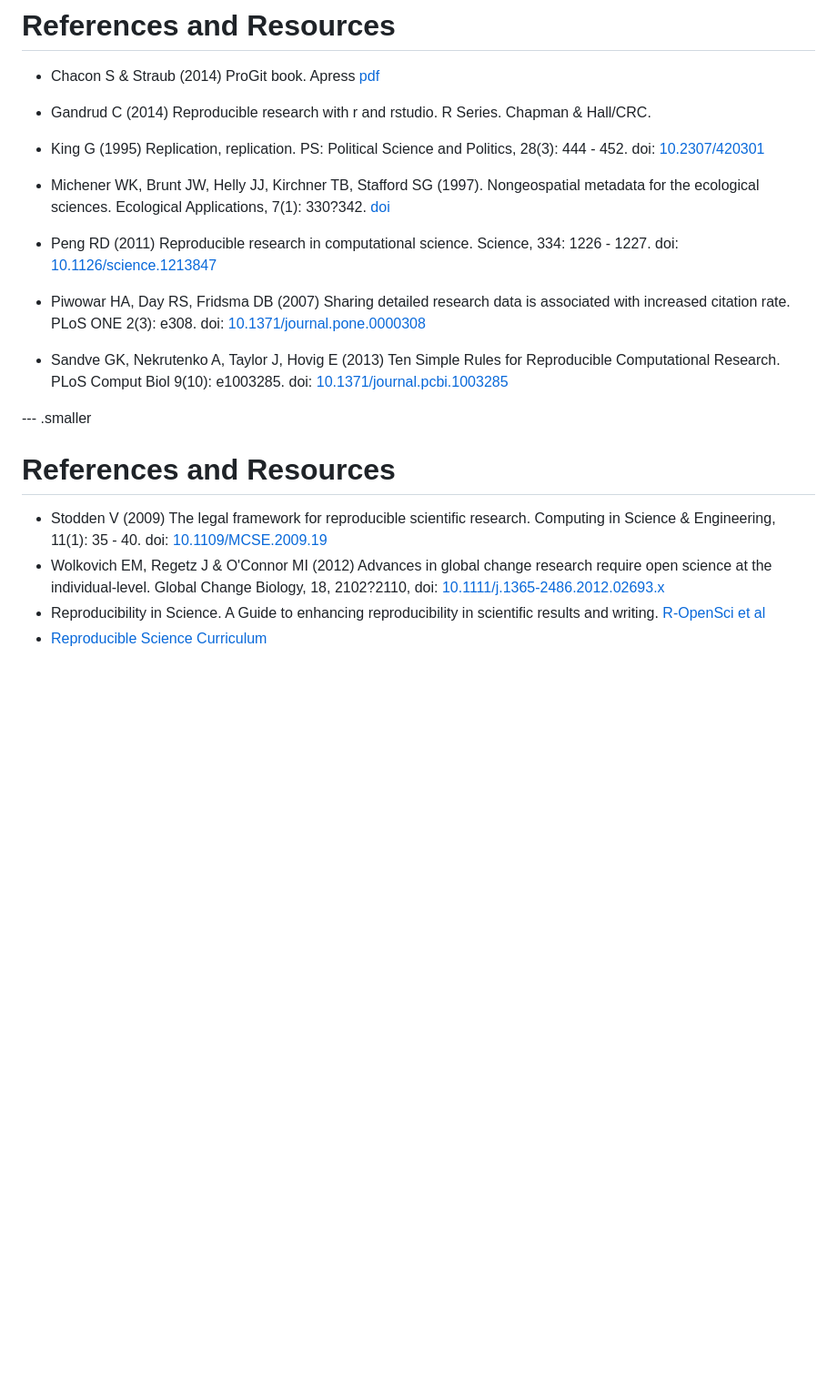
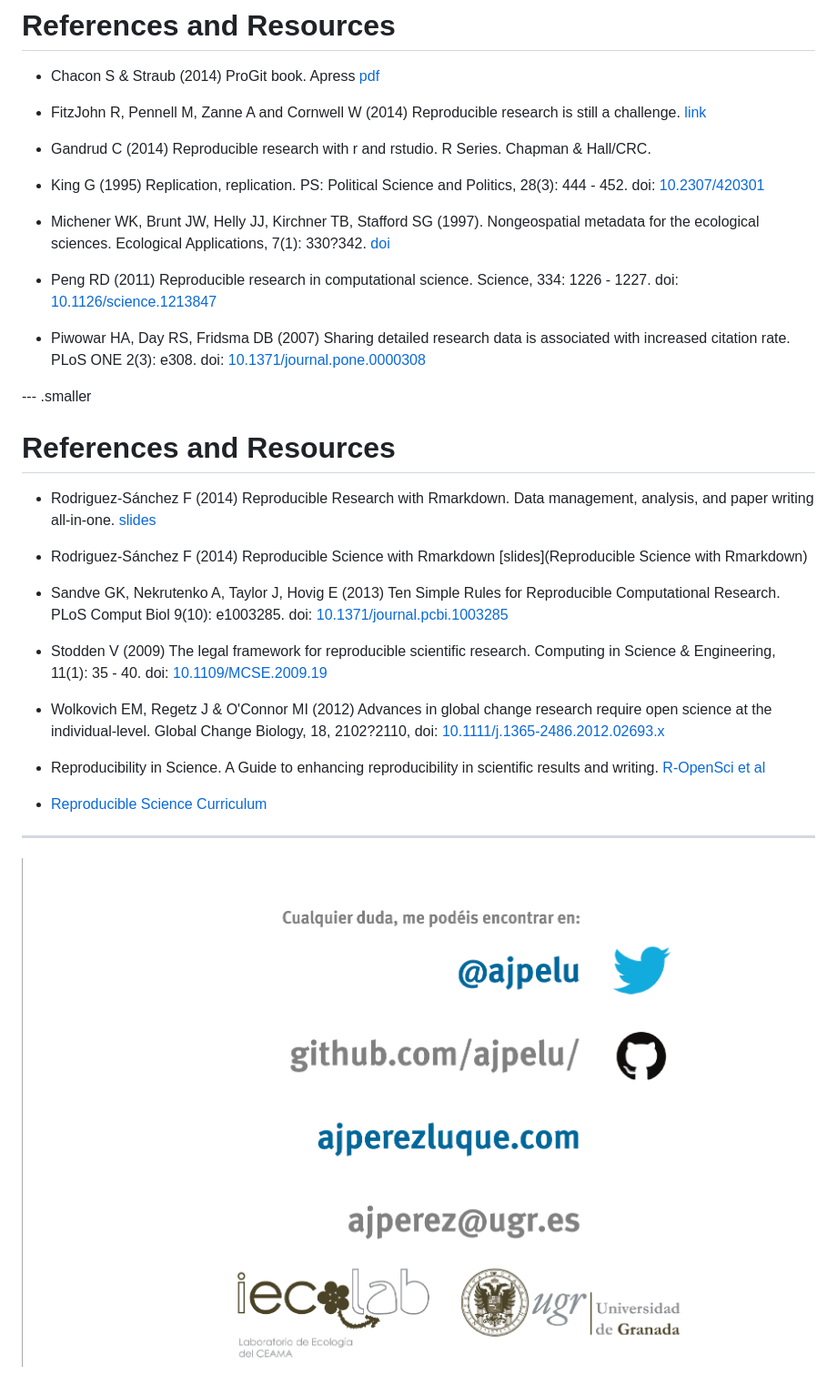
Before and after one commit to ajpelu/repro_ecoinf_2014_2015, a Markdown page: index.md, the part around the change printed below. Shown: that part at 91% size. Drawn GitHub-style; pictures changed too: images/end.png (added); blank space fills up the shorter version.

```diff
--- a/index.md
+++ b/index.md
@@ -537,6 +575,8 @@ git pull origin master
 
 * Chacon S & Straub (2014) ProGit book. Apress [pdf](http://git-scm.com/book/en/v2)
 
+* FitzJohn R, Pennell M, Zanne A and Cornwell W (2014) Reproducible research is still a challenge. [link](http://ropensci.org/blog/2014/06/09/reproducibility/)
+
 * Gandrud C (2014) Reproducible research with r and rstudio. R Series. Chapman & Hall/CRC.
 
 * King G (1995) Replication, replication. PS: Political Science and Politics, 28(3): 444 - 452. doi:  [10.2307/420301](http://dx.doi.org/10.2307/420301)
@@ -547,11 +587,21 @@ git pull origin master
 
 * Piwowar HA, Day RS, Fridsma DB (2007) Sharing detailed research data is associated with increased citation rate. PLoS ONE 2(3): e308. doi: [10.1371/journal.pone.0000308](http://dx.doi.org/10.1371/journal.pone.0000308)
 
+--- .smaller
+# References and Resources
+* Rodriguez-Sánchez F (2014) Reproducible Research with Rmarkdown. Data management, analysis, and paper writing all-in-one. [slides](http://pakillo.github.io/Rmarkdown_tutorial/)
+
+* Rodriguez-Sánchez F (2014) Reproducible Science with Rmarkdown [slides](Reproducible Science with Rmarkdown)
+
 * Sandve GK, Nekrutenko A, Taylor J, Hovig E (2013) Ten Simple Rules for Reproducible Computational Research. PLoS Comput Biol 9(10): e1003285. doi: [10.1371/journal.pcbi.1003285](https://dx.doi.org/10.1371/journal.pcbi.1003285)
 
---- .smaller
-# References and Resources
 * Stodden V (2009) The legal framework for reproducible scientific research. Computing in Science & Engineering, 11(1): 35 - 40. doi: [10.1109/MCSE.2009.19](http://dx.doi.org/10.1109/MCSE.2009.19)
+
 * Wolkovich EM, Regetz J & O'Connor MI (2012) Advances in global change research require open science at the individual-level. Global Change Biology, 18, 2102?2110, doi: [10.1111/j.1365-2486.2012.02693.x](https://dx.doi.org/10.1111/j.1365-2486.2012.02693.x)
+
 * Reproducibility in Science. A Guide to enhancing reproducibility in scientific results and writing. [R-OpenSci et al](http://ropensci.github.io/reproducibility-guide/)
+
 * [Reproducible Science Curriculum](https://coggle.it/diagram/548607a4d215ff3b06948849/0353189d659223de746d754b8d10bca50186a23b2c5bc183a7e195ea4efa2944)
+
+---
+![](images/end.png)
```
Also changed, not shown: other parts of index.md (+42 -4 lines), images/big_picture.png (added), images/rmarkdown_rstudio.png (added), 3 other files.
